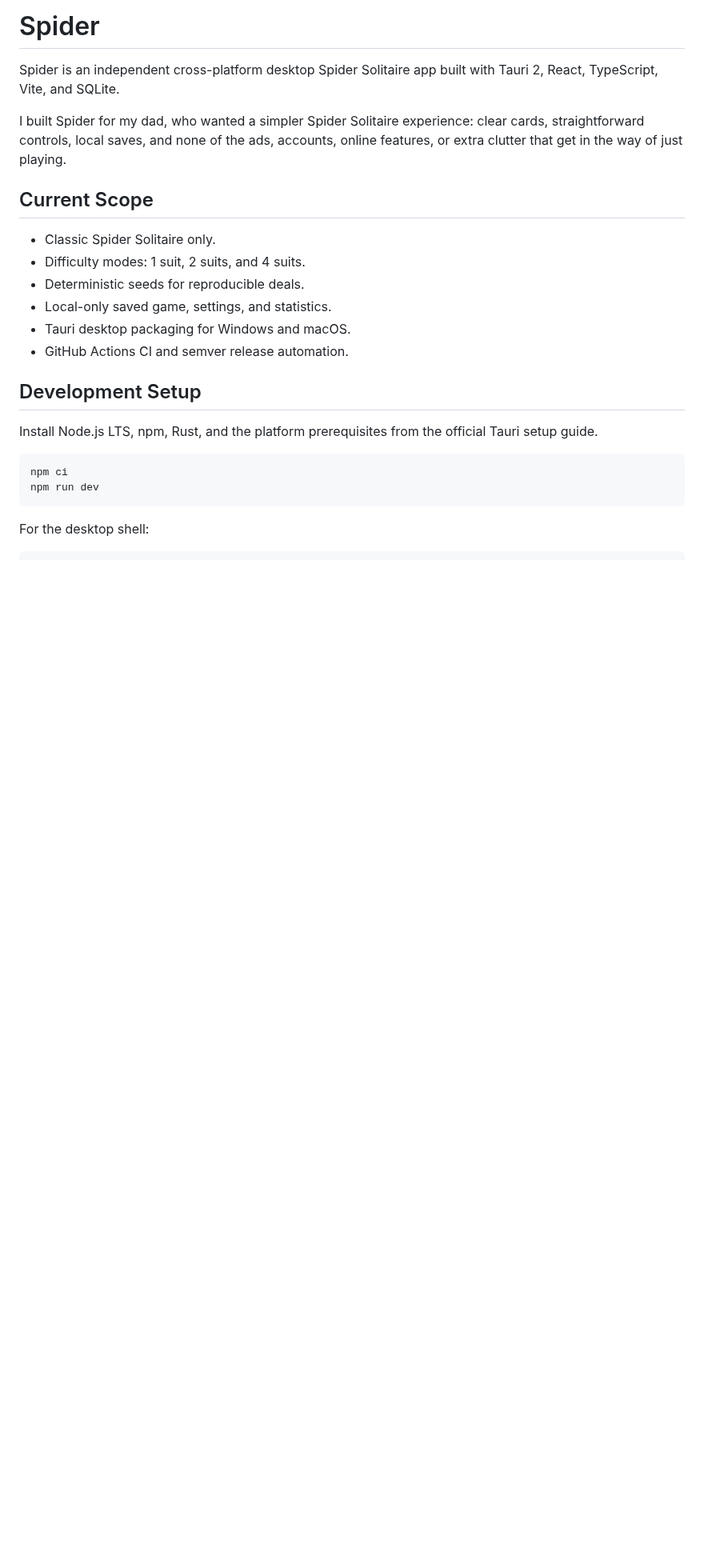
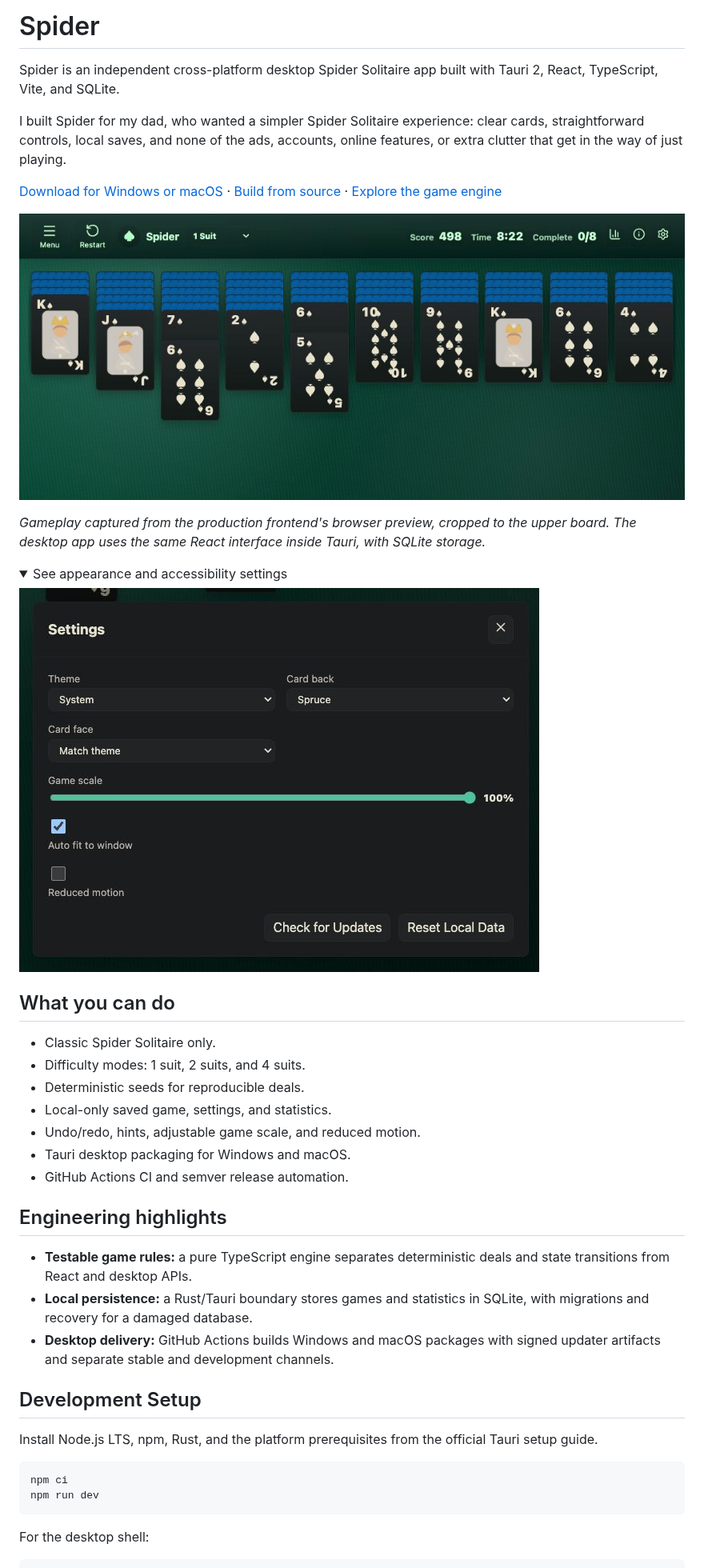
Before and after one commit to jaysqvl/spider, a Markdown page: README.md, the part around the change. Shown at 80% size. GitHub-like rendering; pictures changed too: docs/screenshots/gameplay.jpg (added), docs/screenshots/settings.jpg (added); folded sections open; blank space fills up the shorter version.

Commit message:
docs: showcase Spider gameplay and desktop features

```diff
--- a/README.md
+++ b/README.md
@@ -4,14 +4,34 @@ Spider is an independent cross-platform desktop Spider Solitaire app built with
 
 I built Spider for my dad, who wanted a simpler Spider Solitaire experience: clear cards, straightforward controls, local saves, and none of the ads, accounts, online features, or extra clutter that get in the way of just playing.
 
-## Current Scope
+[Download for Windows or macOS](https://github.com/jaysqvl/spider/releases/latest) · [Build from source](#development-setup) · [Explore the game engine](src/game)
+
+![Spider Solitaire gameplay with a green table, clear cards, difficulty selection, and score](docs/screenshots/gameplay.jpg)
+
+*Gameplay captured from the production frontend's browser preview, cropped to the upper board. The desktop app uses the same React interface inside Tauri, with SQLite storage.*
+
+<details>
+<summary>See appearance and accessibility settings</summary>
+
+![Spider settings with themes, card styles, game scaling, automatic fitting, and reduced motion](docs/screenshots/settings.jpg)
+
+</details>
+
+## What you can do
 
 - Classic Spider Solitaire only.
 - Difficulty modes: 1 suit, 2 suits, and 4 suits.
 - Deterministic seeds for reproducible deals.
 - Local-only saved game, settings, and statistics.
+- Undo/redo, hints, adjustable game scale, and reduced motion.
 - Tauri desktop packaging for Windows and macOS.
 - GitHub Actions CI and semver release automation.
+
+## Engineering highlights
+
+- **Testable game rules:** a pure TypeScript engine separates deterministic deals and state transitions from React and desktop APIs.
+- **Local persistence:** a Rust/Tauri boundary stores games and statistics in SQLite, with migrations and recovery for a damaged database.
+- **Desktop delivery:** GitHub Actions builds Windows and macOS packages with signed updater artifacts and separate stable and development channels.
 
 ## Development Setup
 
```
